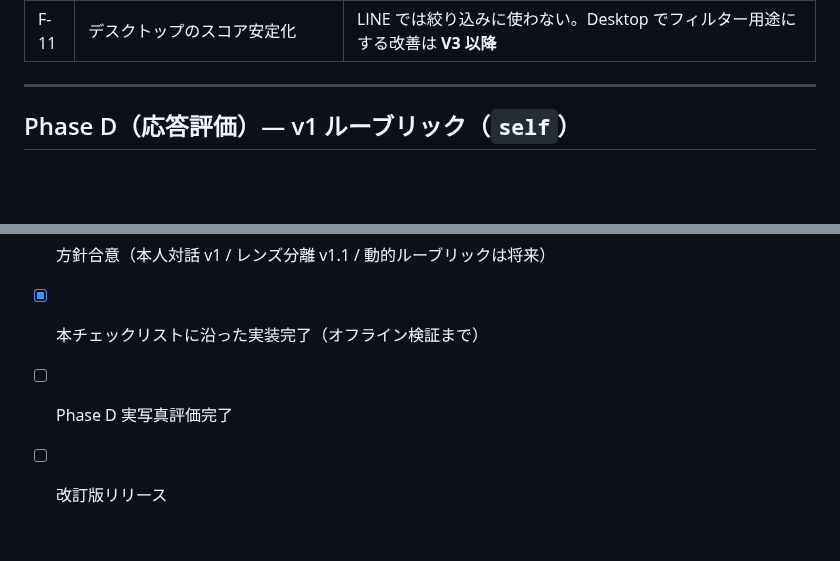
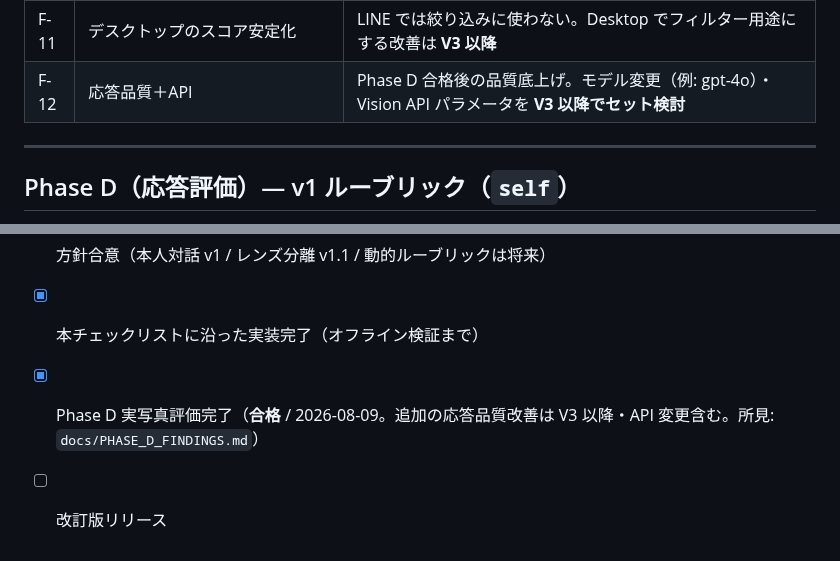
Before and after one commit to nktn-arch01/photo-critique-bot, a Markdown page: docs/PHASE_A_CHECKLIST.md, 2 parts joined by grey strips. GitHub-like rendering; blank space fills up the shorter version.

```diff
--- a/docs/PHASE_A_CHECKLIST.md
+++ b/docs/PHASE_A_CHECKLIST.md
@@ -74,6 +74,7 @@
 | F-09 | SoT 運用 | 年次ログ・NotebookLM 等（刷新案 6.3） |
 | F-10 | Phase1 再利用キャッシュ（LINE） | 同一画像の再送で Phase1 を揃える。Compact→Compact も対象。TTL・画像ハッシュ／保存文の個人情報削除が前提。v1 未実装 |
 | F-11 | デスクトップのスコア安定化 | LINE では絞り込みに使わない。Desktop でフィルター用途にする改善は **V3 以降** |
+| F-12 | 応答品質＋API | Phase D 合格後の品質底上げ。モデル変更（例: gpt-4o）・Vision API パラメータを **V3 以降でセット検討** |
 
 ---
 
@@ -110,5 +111,5 @@
 
 - [x] 方針合意（本人対話 v1 / レンズ分離 v1.1 / 動的ルーブリックは将来）
 - [x] 本チェックリストに沿った実装完了（オフライン検証まで）
-- [ ] Phase D 実写真評価完了
+- [x] Phase D 実写真評価完了（**合格** / 2026-08-09。追加の応答品質改善は V3 以降・API 変更含む。所見: `docs/PHASE_D_FINDINGS.md`）
 - [ ] 改訂版リリース
```
Also changed, not shown: docs/PHASE_D_EVAL.md (+2 -0 lines), docs/PHASE_D_FINDINGS.md (+44 -8 lines).
